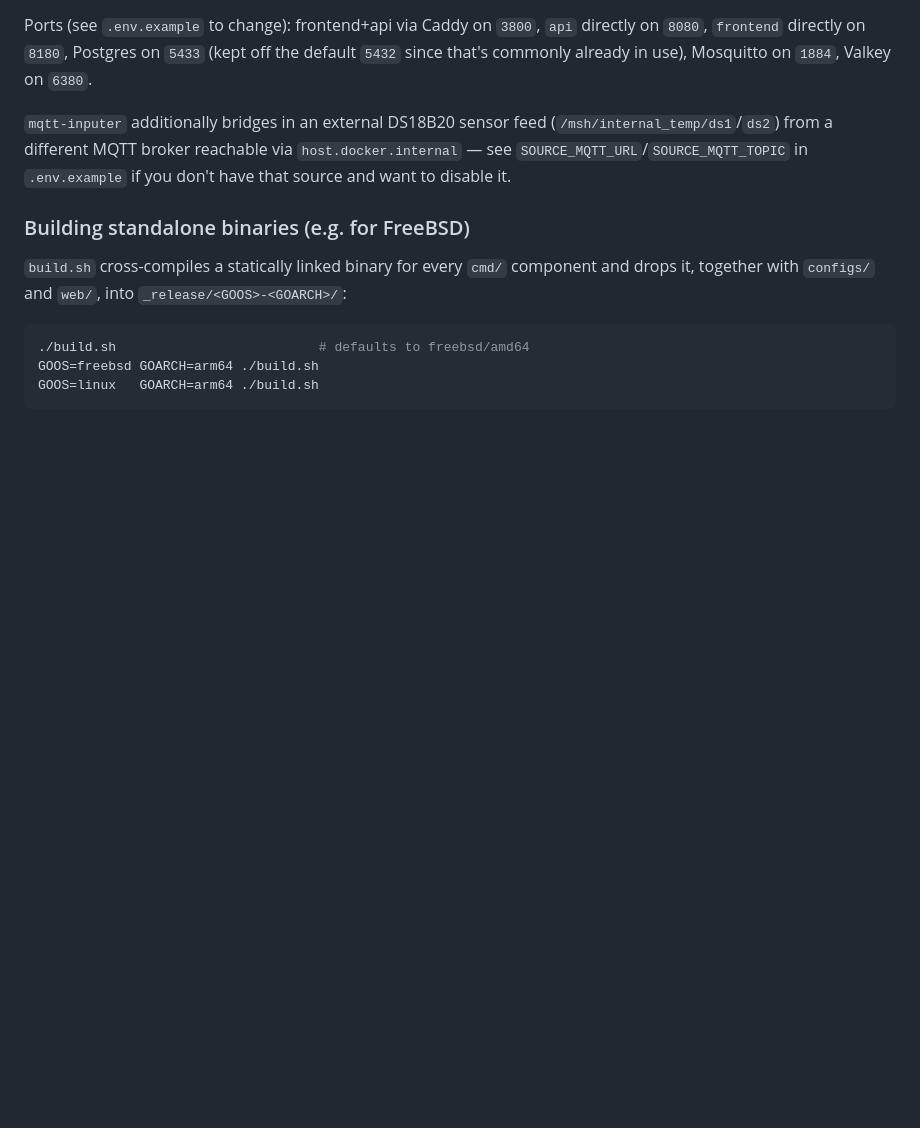
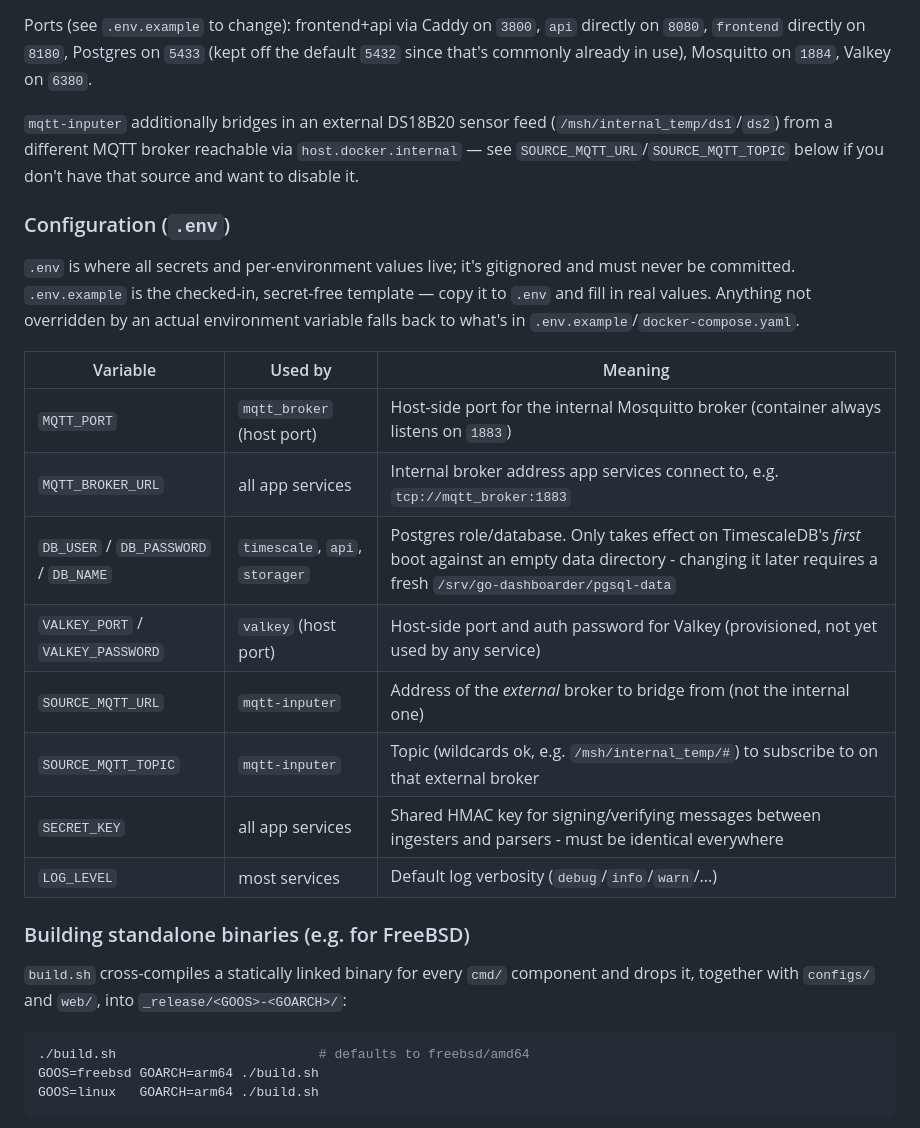
Before and after one commit to vikerian/go-dashboarder, a Markdown page: README.md, the part around the change. Rendered like a GitHub page; blank space fills up the shorter version.

Commit message:
Doplnit README o přehled .env proměnných
Tabulka: která proměnná, kdo ji čte, co znamená - ať je jasné, co má
.env obsahovat, i když sám nejde do commitu.

Co-Authored-By: Claude Sonnet 5 <noreply@anthropic.com>

```diff
--- a/README.md
+++ b/README.md
@@ -111,8 +111,27 @@ Mosquitto on `1884`, Valkey on `6380`.
 
 `mqtt-inputer` additionally bridges in an external DS18B20 sensor feed
 (`/msh/internal_temp/ds1`/`ds2`) from a different MQTT broker reachable via
-`host.docker.internal` — see `SOURCE_MQTT_URL`/`SOURCE_MQTT_TOPIC` in
-`.env.example` if you don't have that source and want to disable it.
+`host.docker.internal` — see `SOURCE_MQTT_URL`/`SOURCE_MQTT_TOPIC` below if
+you don't have that source and want to disable it.
+
+### Configuration (`.env`)
+
+`.env` is where all secrets and per-environment values live; it's gitignored
+and must never be committed. `.env.example` is the checked-in, secret-free
+template — copy it to `.env` and fill in real values. Anything not
+overridden by an actual environment variable falls back to what's in
+`.env.example`/`docker-compose.yaml`.
+
+| Variable | Used by | Meaning |
+|---|---|---|
+| `MQTT_PORT` | `mqtt_broker` (host port) | Host-side port for the internal Mosquitto broker (container always listens on `1883`) |
+| `MQTT_BROKER_URL` | all app services | Internal broker address app services connect to, e.g. `tcp://mqtt_broker:1883` |
+| `DB_USER` / `DB_PASSWORD` / `DB_NAME` | `timescale`, `api`, `storager` | Postgres role/database. Only takes effect on TimescaleDB's *first* boot against an empty data directory - changing it later requires a fresh `/srv/go-dashboarder/pgsql-data` |
+| `VALKEY_PORT` / `VALKEY_PASSWORD` | `valkey` (host port) | Host-side port and auth password for Valkey (provisioned, not yet used by any service) |
+| `SOURCE_MQTT_URL` | `mqtt-inputer` | Address of the *external* broker to bridge from (not the internal one) |
+| `SOURCE_MQTT_TOPIC` | `mqtt-inputer` | Topic (wildcards ok, e.g. `/msh/internal_temp/#`) to subscribe to on that external broker |
+| `SECRET_KEY` | all app services | Shared HMAC key for signing/verifying messages between ingesters and parsers - must be identical everywhere |
+| `LOG_LEVEL` | most services | Default log verbosity (`debug`/`info`/`warn`/...) |
 
 ### Building standalone binaries (e.g. for FreeBSD)
 
```
